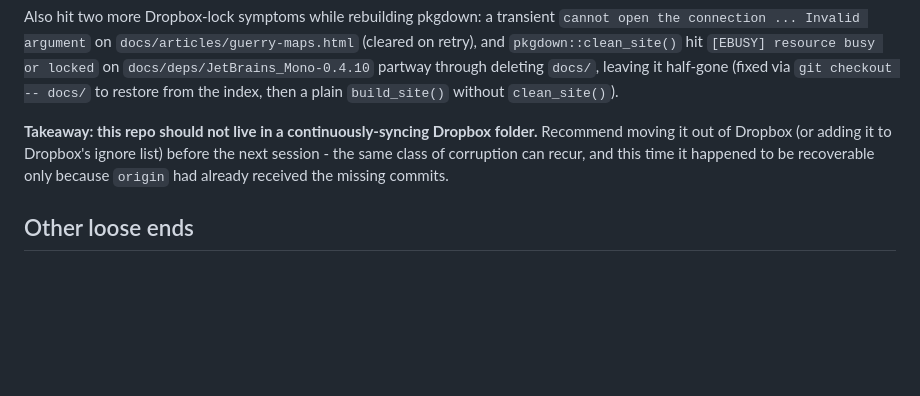
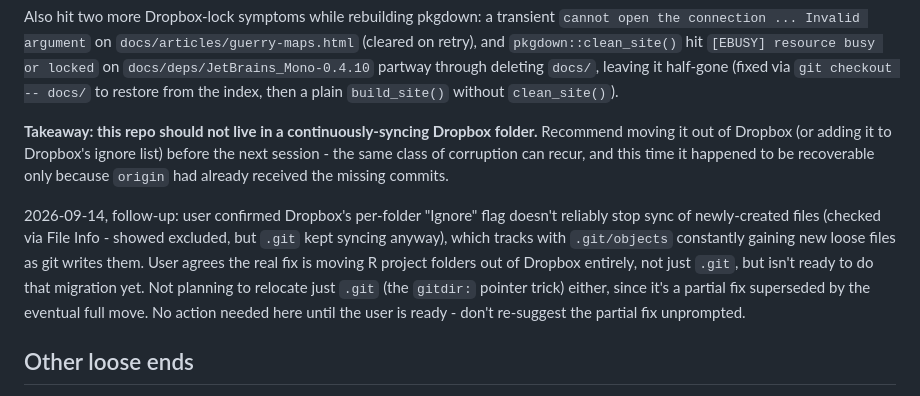
Before and after one commit to friendly/ggCheysson, a Markdown page: dev/TASKS.md, the part around the change. GitHub-like rendering; blank space fills up the shorter version.

Commit message:
Note user's decision on Dropbox/git fix: defer full migration
Co-Authored-By: Claude Sonnet 5 <noreply@anthropic.com>
Claude-Session: https://claude.ai/code/session_01EybjU4XNTYsFTepnyRGu4J

```diff
--- a/dev/TASKS.md
+++ b/dev/TASKS.md
@@ -72,6 +72,14 @@ moving it out of Dropbox (or adding it to Dropbox's ignore list) before the next
 same class of corruption can recur, and this time it happened to be recoverable only because
 `origin` had already received the missing commits.
 
+2026-09-14, follow-up: user confirmed Dropbox's per-folder "Ignore" flag doesn't reliably stop
+sync of newly-created files (checked via File Info - showed excluded, but `.git` kept syncing
+anyway), which tracks with `.git/objects` constantly gaining new loose files as git writes them.
+User agrees the real fix is moving R project folders out of Dropbox entirely, not just `.git`,
+but isn't ready to do that migration yet. Not planning to relocate just `.git` (the `gitdir:`
+pointer trick) either, since it's a partial fix superseded by the eventual full move. No action
+needed here until the user is ready - don't re-suggest the partial fix unprompted.
+
 ## Other loose ends
 
 - `data-raw/albumColors-RJ.csv` added 2026-09-14 (RJ Andrews source metadata: album/plate/type/
```
